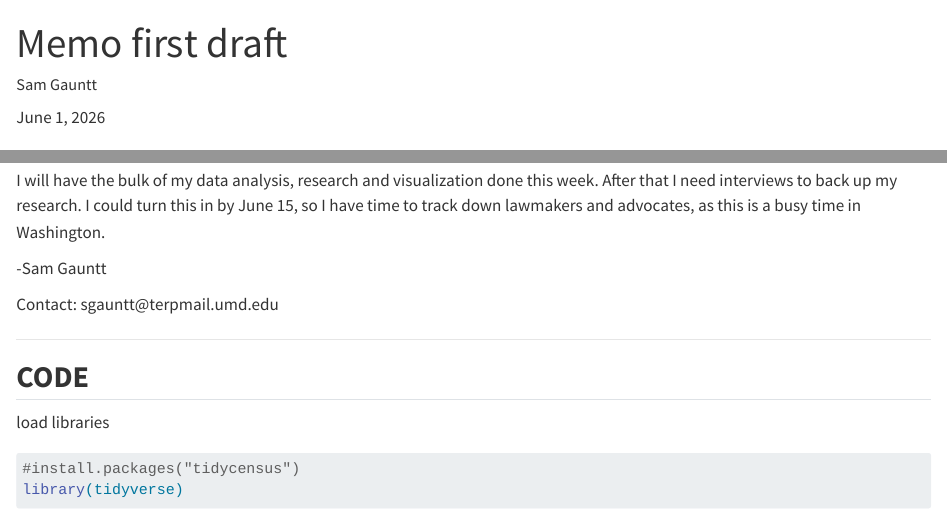
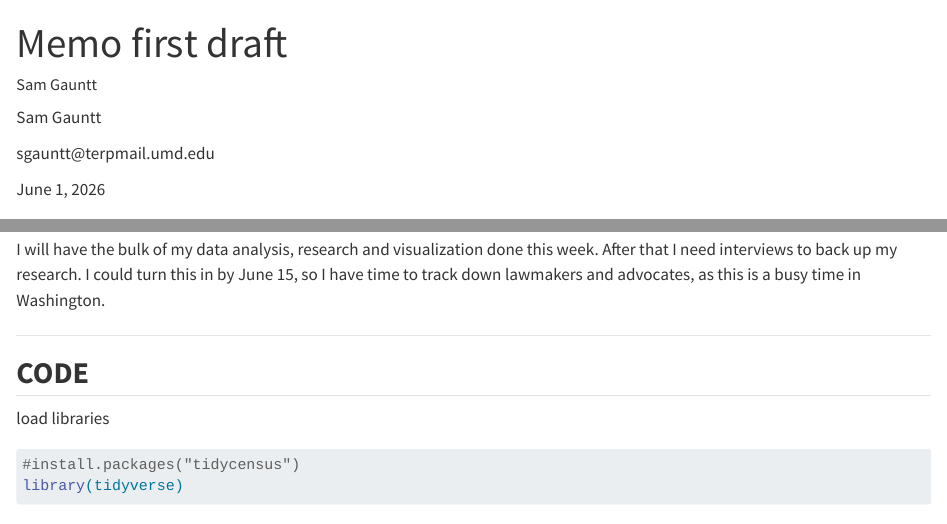
Before and after one commit to djnf-data-2026/samuel-gauntt, a Quarto document (docs/index.qmd): the page in a window 1100 px wide, from its top, and a second part further down, joined at a grey line. Rendered offline with R 4.5, knitr and Pandoc in place of Quarto, with nearby package versions; long lines of code are wrapped; column names are cleaned by a stand-in for the janitor package.

Commit message:
further small fixes

```diff
--- a/docs/index.qmd
+++ b/docs/index.qmd
@@ -4,6 +4,10 @@ author: "Sam Gauntt"
 format: html
 editor: visual
 ---
+
+Sam Gauntt
+
+sgauntt\@terpmail.umd.edu
 
 June 1, 2026\
 
@@ -58,10 +62,6 @@ Before I can finish my analysis, I still need to gain whatever data I can on the
 ## Estimated delivery
 
 I will have the bulk of my data analysis, research and visualization done this week. After that I need interviews to back up my research. I could turn this in by June 15, so I have time to track down lawmakers and advocates, as this is a busy time in Washington.
-
--Sam Gauntt
-
-Contact: sgauntt\@terpmail.umd.edu
 
 ------------------------------------------------------------------------
 
```
